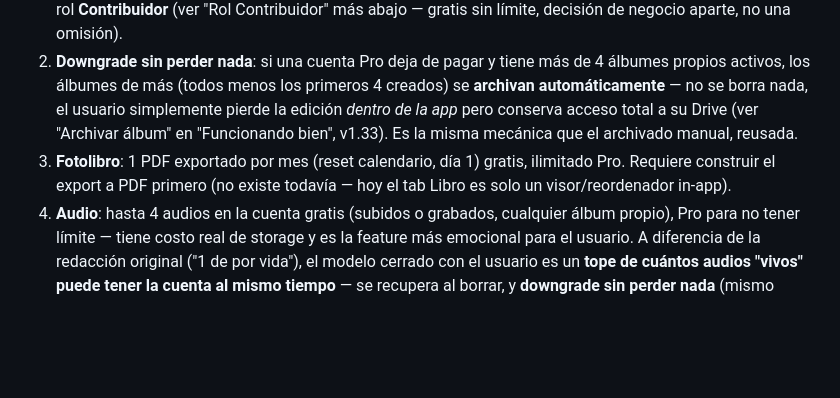
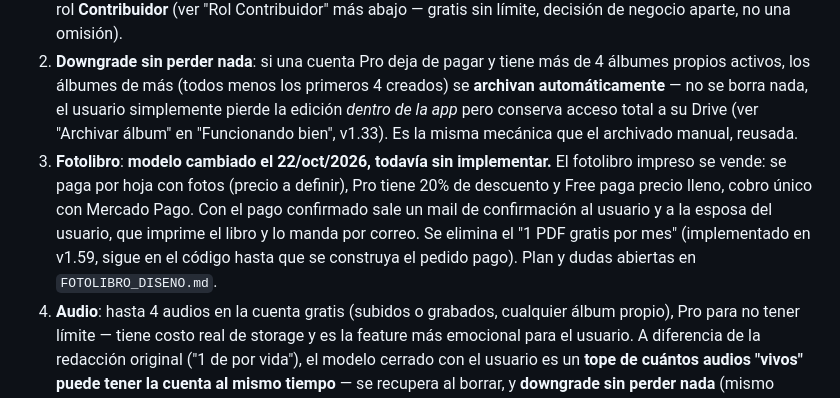
Before and after one commit to Leandro-Couretot/travel-diary, a Markdown page: CLAUDE.md, the part around the change. Rendered like a GitHub page; blank space fills up the shorter version.

```diff
--- a/CLAUDE.md
+++ b/CLAUDE.md
@@ -173,7 +173,7 @@ El usuario trajo una propuesta consolidada de Meta AI (investigación de mercado
 
 1. **Álbumes**: 4 gratis, ilimitado Pro. Cuentan los álbumes propios **activos** (no archivados) + **cualquier álbum compartido donde el usuario conserve acceso vigente**, sea como lector o editor (`countQuotaAlbums()`, `drive.js` — resuelto en vivo con `resolveMyGuestRole()`/`whoAmI`, nunca cacheado en `shared-albums.json`, para que una revocación real deje de contar al toque). **Cambiado en v2.83** — hasta esa versión solo contaban los compartidos donde el usuario era editor; el usuario decidió explícitamente que un compartido de solo lectura también ocupe cupo. La única excepción que sigue sin contar nunca es el rol **Contribuidor** (ver "Rol Contribuidor" más abajo — gratis sin límite, decisión de negocio aparte, no una omisión).
 2. **Downgrade sin perder nada**: si una cuenta Pro deja de pagar y tiene más de 4 álbumes propios activos, los álbumes de más (todos menos los primeros 4 creados) se **archivan automáticamente** — no se borra nada, el usuario simplemente pierde la edición *dentro de la app* pero conserva acceso total a su Drive (ver "Archivar álbum" en "Funcionando bien", v1.33). Es la misma mecánica que el archivado manual, reusada.
-3. **Fotolibro**: 1 PDF exportado por mes (reset calendario, día 1) gratis, ilimitado Pro. Requiere construir el export a PDF primero (no existe todavía — hoy el tab Libro es solo un visor/reordenador in-app).
+3. **Fotolibro**: **modelo cambiado el 22/oct/2026, todavía sin implementar.** El fotolibro impreso se vende: se paga por hoja con fotos (precio a definir), Pro tiene 20% de descuento y Free paga precio lleno, cobro único con Mercado Pago. Con el pago confirmado sale un mail de confirmación al usuario y a la esposa del usuario, que imprime el libro y lo manda por correo. Se elimina el "1 PDF gratis por mes" (implementado en v1.59, sigue en el código hasta que se construya el pedido pago). Plan y dudas abiertas en `FOTOLIBRO_DISENO.md`.
 4. **Audio**: hasta 4 audios en la cuenta gratis (subidos o grabados, cualquier álbum propio), Pro para no tener límite — tiene costo real de storage y es la feature más emocional para el usuario. A diferencia de la redacción original ("1 de por vida"), el modelo cerrado con el usuario es un **tope de cuántos audios "vivos" puede tener la cuenta al mismo tiempo** — se recupera al borrar, y **downgrade sin perder nada** (mismo espíritu que el límite de álbumes): si una cuenta Pro tiene más de 4 audios y baja a Free, ningún audio se toca ni se oculta — quedan igual de accesibles en su álbum de siempre, simplemente no se puede agregar uno nuevo hasta bajar de 4 (borrando) o volver a pagar. **Implementado en v1.53, ajustado a este modelo en v1.54** — ver "Gate de audio" en "Funcionando bien".
 5. **Borrado de objetos con IA**: sin implementar (ni UI ni backend). Modelo de créditos ya acordado: 3 ediciones gratis de por vida, 20/mes incluidas en Pro (no acumulables), packs de 10 extra comprables aparte — ver "Pendientes conocidos" para el detalle de por qué conviene una API externa de inpainting antes que programar un algoritmo propio.
 
```
Also changed, not shown: FOTOLIBRO_DISENO.md (+17 -0 lines).
